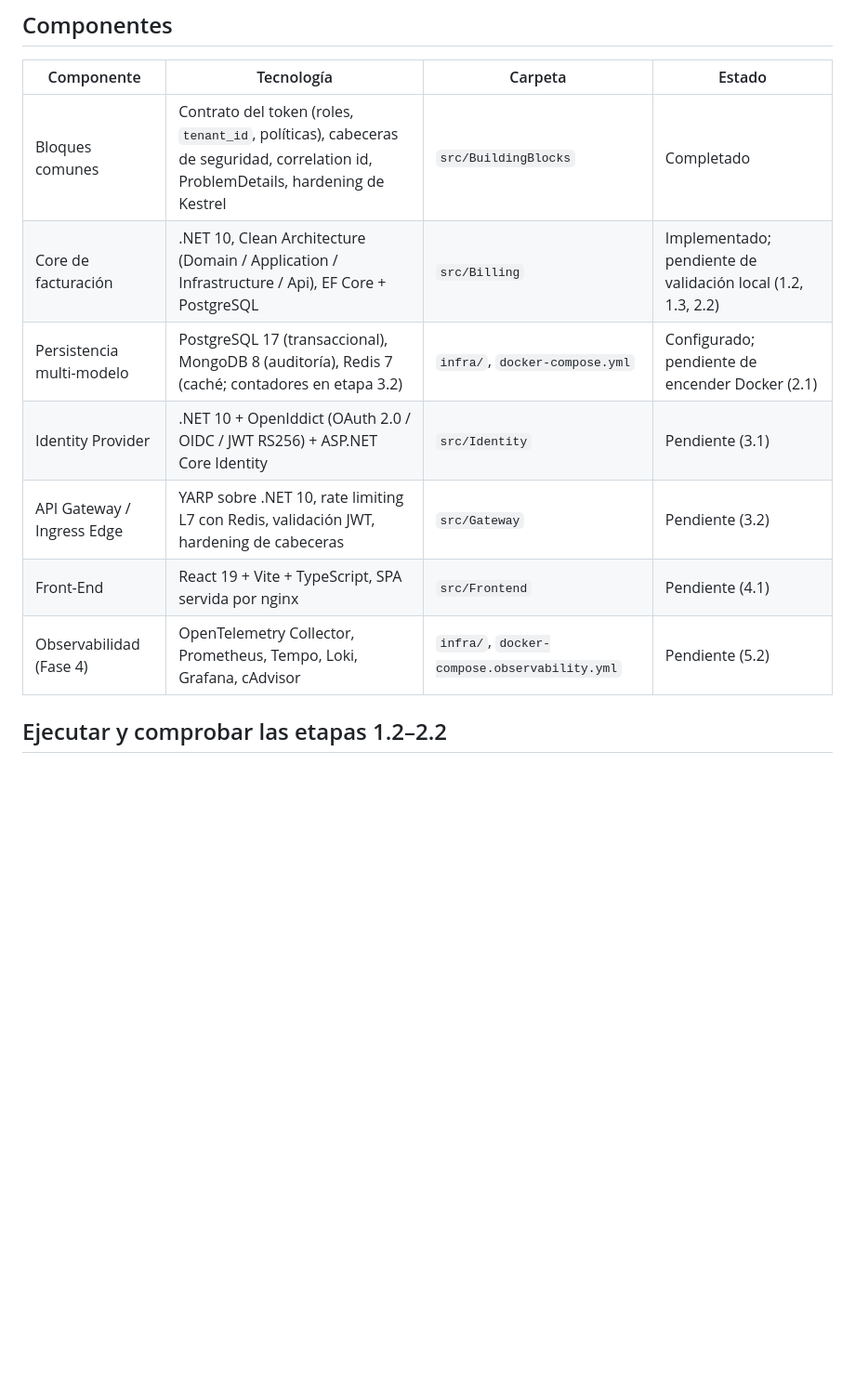
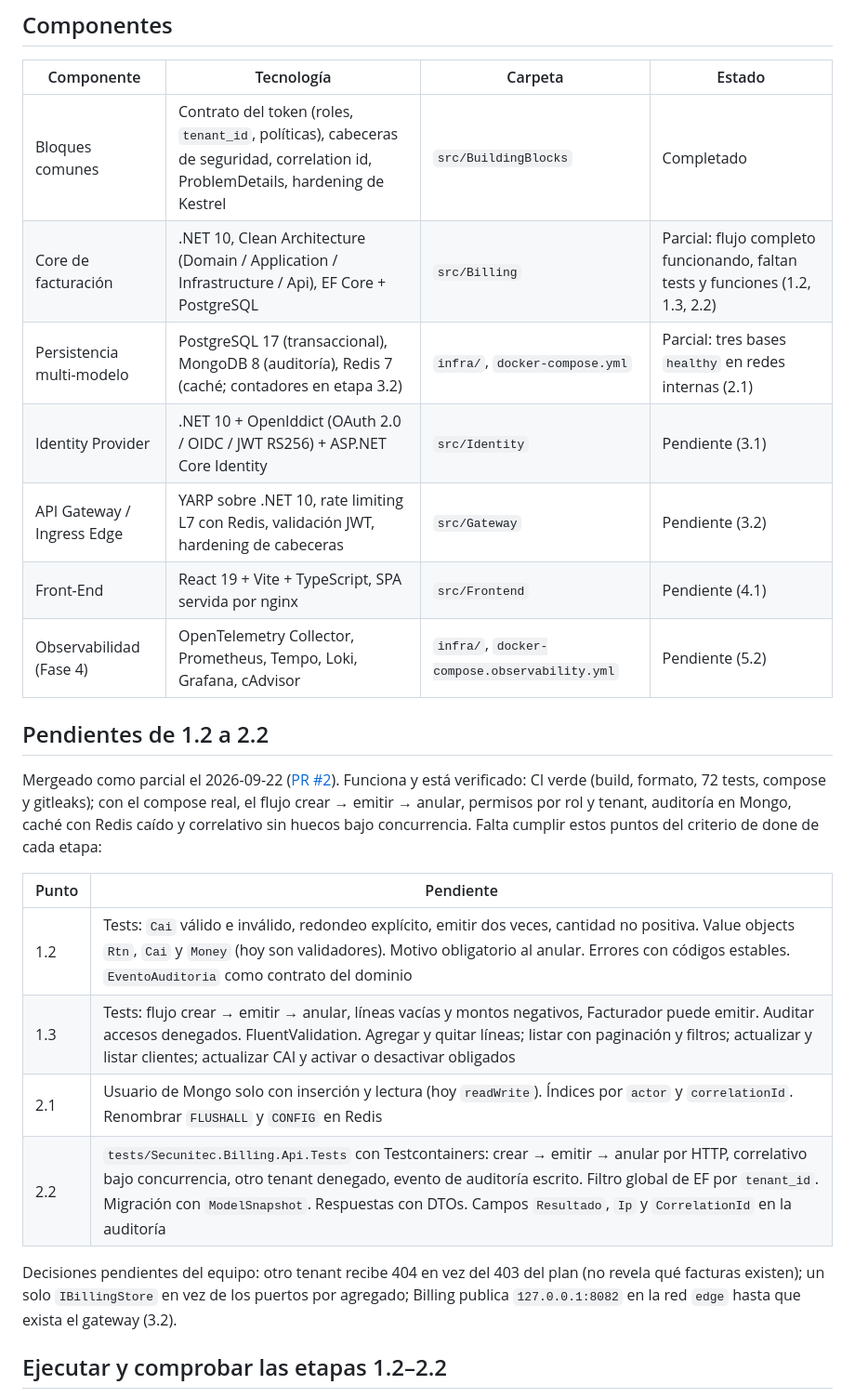
Before and after one commit to PickleRickHND/secunitec-platform, a Markdown page: README.md, the part around one of its changes. Shown at 93% size. Rendered like a GitHub page; blank space fills up the shorter version.

```diff
--- a/README.md
+++ b/README.md
@@ -30,12 +30,25 @@ Pistas: **A** = Identity, Gateway, hardening · **B** = Billing y bases de datos
 | Componente | Tecnología | Carpeta | Estado |
 |---|---|---|---|
 | Bloques comunes | Contrato del token (roles, `tenant_id`, políticas), cabeceras de seguridad, correlation id, ProblemDetails, hardening de Kestrel | `src/BuildingBlocks` | Completado |
-| Core de facturación | .NET 10, Clean Architecture (Domain / Application / Infrastructure / Api), EF Core + PostgreSQL | `src/Billing` | Implementado; pendiente de validación local (1.2, 1.3, 2.2) |
-| Persistencia multi-modelo | PostgreSQL 17 (transaccional), MongoDB 8 (auditoría), Redis 7 (caché; contadores en etapa 3.2) | `infra/`, `docker-compose.yml` | Configurado; pendiente de encender Docker (2.1) |
+| Core de facturación | .NET 10, Clean Architecture (Domain / Application / Infrastructure / Api), EF Core + PostgreSQL | `src/Billing` | Parcial: flujo completo funcionando, faltan tests y funciones (1.2, 1.3, 2.2) |
+| Persistencia multi-modelo | PostgreSQL 17 (transaccional), MongoDB 8 (auditoría), Redis 7 (caché; contadores en etapa 3.2) | `infra/`, `docker-compose.yml` | Parcial: tres bases `healthy` en redes internas (2.1) |
 | Identity Provider | .NET 10 + OpenIddict (OAuth 2.0 / OIDC / JWT RS256) + ASP.NET Core Identity | `src/Identity` | Pendiente (3.1) |
 | API Gateway / Ingress Edge | YARP sobre .NET 10, rate limiting L7 con Redis, validación JWT, hardening de cabeceras | `src/Gateway` | Pendiente (3.2) |
 | Front-End | React 19 + Vite + TypeScript, SPA servida por nginx | `src/Frontend` | Pendiente (4.1) |
 | Observabilidad (Fase 4) | OpenTelemetry Collector, Prometheus, Tempo, Loki, Grafana, cAdvisor | `infra/`, `docker-compose.observability.yml` | Pendiente (5.2) |
+
+## Pendientes de 1.2 a 2.2
+
+Mergeado como parcial el 2026-09-22 ([PR #2](https://github.com/PickleRickHND/secunitec-platform/pull/2)). Funciona y está verificado: CI verde (build, formato, 72 tests, compose y gitleaks); con el compose real, el flujo crear → emitir → anular, permisos por rol y tenant, auditoría en Mongo, caché con Redis caído y correlativo sin huecos bajo concurrencia. Falta cumplir estos puntos del criterio de done de cada etapa:
+
+| Punto | Pendiente |
+|---|---|
+| 1.2 | Tests: `Cai` válido e inválido, redondeo explícito, emitir dos veces, cantidad no positiva. Value objects `Rtn`, `Cai` y `Money` (hoy son validadores). Motivo obligatorio al anular. Errores con códigos estables. `EventoAuditoria` como contrato del dominio |
+| 1.3 | Tests: flujo crear → emitir → anular, líneas vacías y montos negativos, Facturador puede emitir. Auditar accesos denegados. FluentValidation. Agregar y quitar líneas; listar con paginación y filtros; actualizar y listar clientes; actualizar CAI y activar o desactivar obligados |
+| 2.1 | Usuario de Mongo solo con inserción y lectura (hoy `readWrite`). Índices por `actor` y `correlationId`. Renombrar `FLUSHALL` y `CONFIG` en Redis |
+| 2.2 | `tests/Secunitec.Billing.Api.Tests` con Testcontainers: crear → emitir → anular por HTTP, correlativo bajo concurrencia, otro tenant denegado, evento de auditoría escrito. Filtro global de EF por `tenant_id`. Migración con `ModelSnapshot`. Respuestas con DTOs. Campos `Resultado`, `Ip` y `CorrelationId` en la auditoría |
+
+Decisiones pendientes del equipo: otro tenant recibe 404 en vez del 403 del plan (no revela qué facturas existen); un solo `IBillingStore` en vez de los puertos por agregado; Billing publica `127.0.0.1:8082` en la red `edge` hasta que exista el gateway (3.2).
 
 ## Ejecutar y comprobar las etapas 1.2–2.2
 
```
Also changed, not shown: other parts of README.md (+4 -4 lines), docs/PLAN.md (+1 -1 lines).
